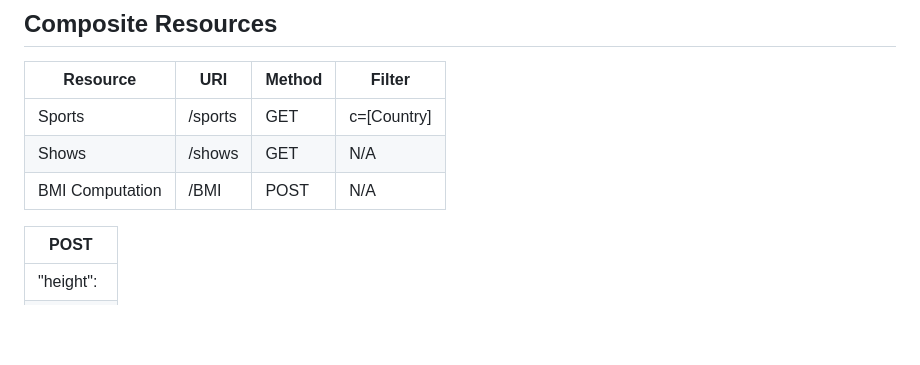
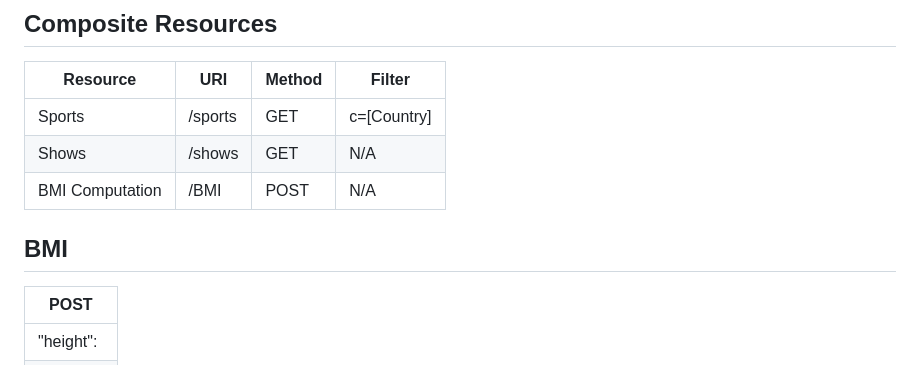
Before and after one commit to Hecktox/nba-api, a Markdown page: QA Plan.md, the part around the change. Rendered like a GitHub page; blank space fills up the shorter version.

Commit message:
QA change

```diff
--- a/QA Plan.md
+++ b/QA Plan.md
@@ -130,6 +130,8 @@ Welcome! This is a Web service that provides comprehensive access to NBA-related
 | Shows    | /shows | GET    | N/A    |
 | BMI Computation    | /BMI | POST    | N/A    |
 
+## BMI
+
 | POST           |
 |----------------|
 | "height":      |
```
